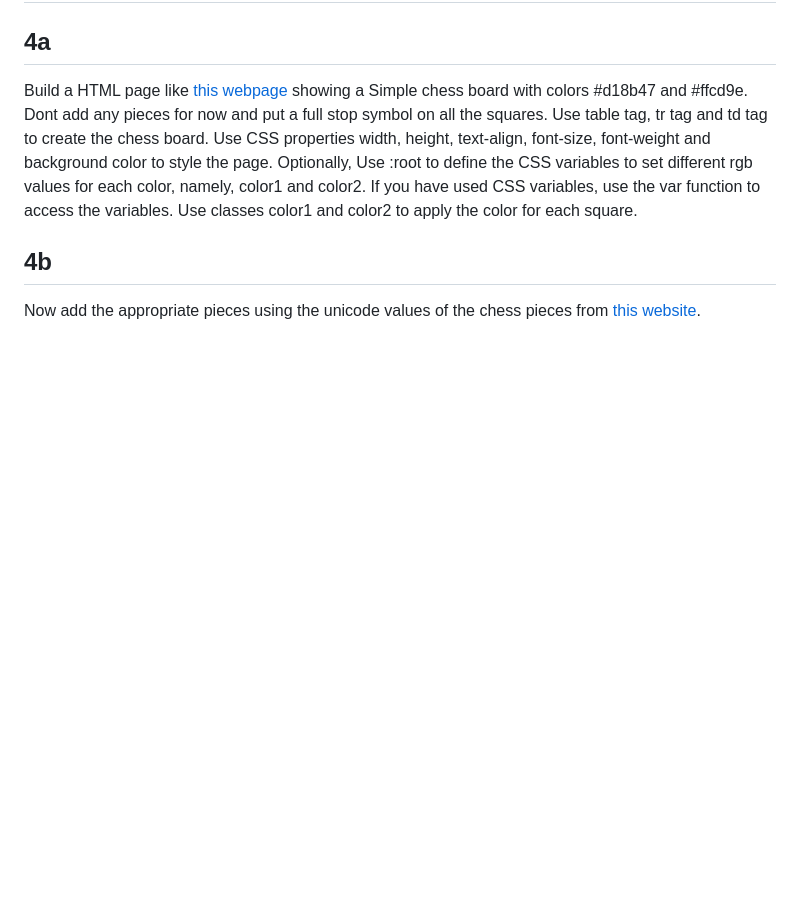
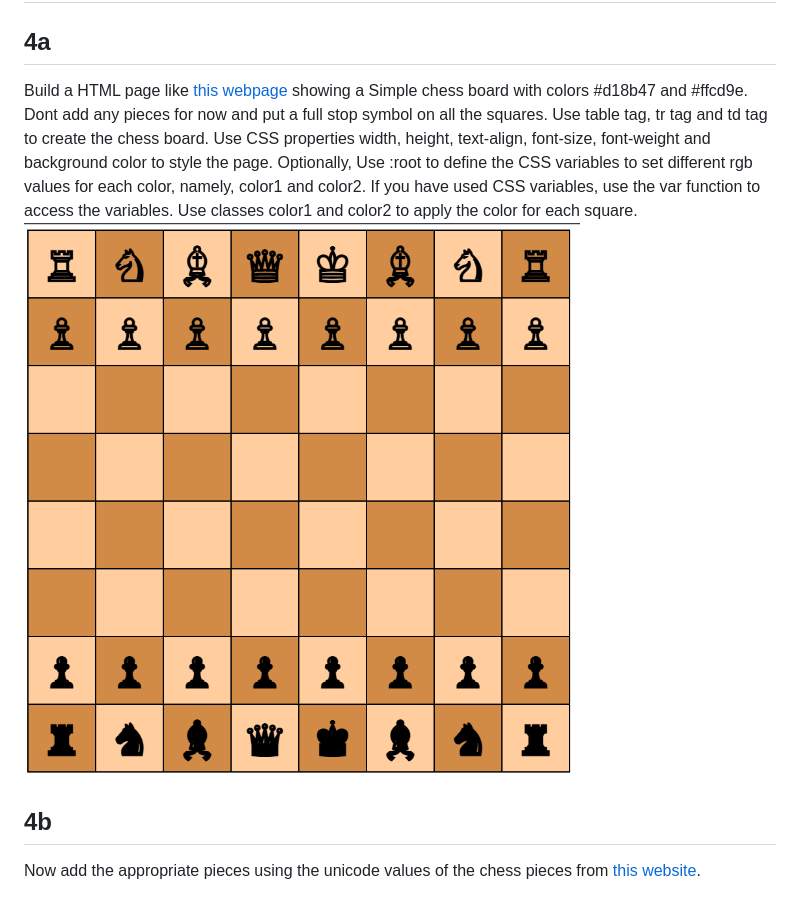
Before and after one commit to Kishandharan/KishanHTML, a Markdown page: README.md, the part around the change. Rendered like a GitHub page; blank space fills up the shorter version.

Commit message:
Modified MD

```diff
--- a/README.md
+++ b/README.md
@@ -230,6 +230,7 @@ Use CSS properties width, height, text-align, font-size, font-weight and backgro
 Optionally, Use :root to define the CSS variables to set different rgb values for each color, namely, color1 and color2.
 If you have used CSS variables, use the var function to access the variables.
 Use classes color1 and color2 to apply the color for each square.
+![This image cannot be rendered](chessboard1.png)
 
 ## 4b
 Now add the appropriate pieces using the unicode values of the chess pieces from [this website](https://www.alt-codes.net/chess-symbols.php).
```
